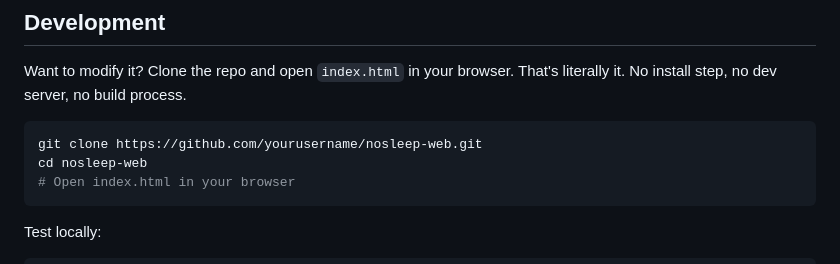
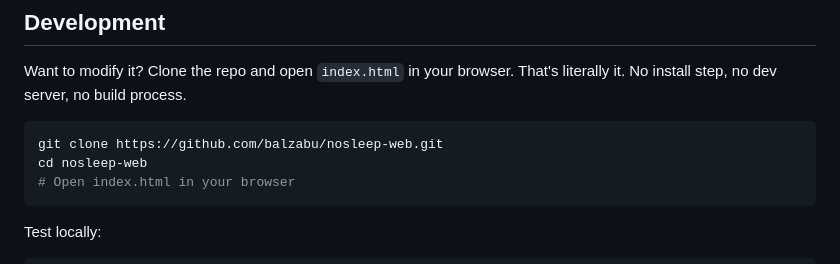
Before and after one commit to Balzabu/nosleep-web, a Markdown page: README.md, the part around the change. GitHub-like rendering.

````diff
--- a/README.md
+++ b/README.md
@@ -113,7 +113,7 @@ The entire app is three files: `index.html`, `sw.js`, and `manifest.json`. That'
 Want to modify it? Clone the repo and open `index.html` in your browser. That's literally it. No install step, no dev server, no build process.
 
 ```bash
-git clone https://github.com/yourusername/nosleep-web.git
+git clone https://github.com/balzabu/nosleep-web.git
 cd nosleep-web
 # Open index.html in your browser
 ```
````
